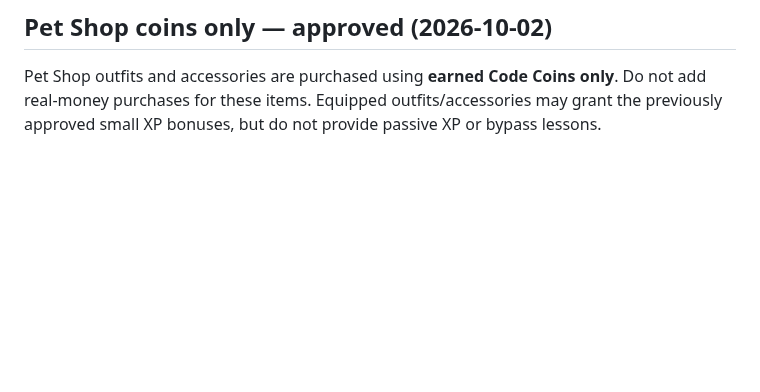
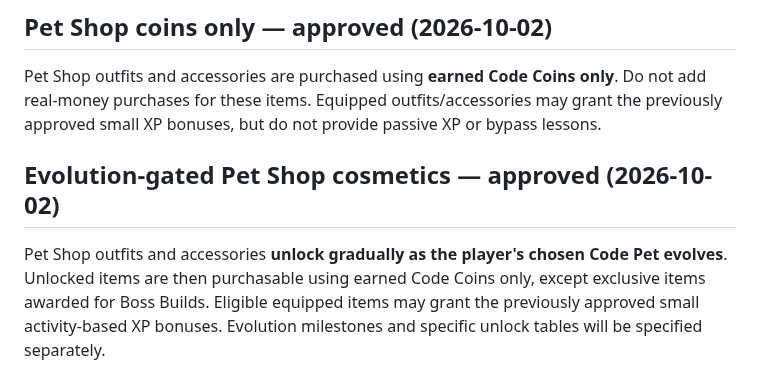
Before and after one commit to ameastudio/Code-life-v2, a Markdown page: DESIGN-LOCK.md, the part around the change. GitHub-like rendering; blank space fills up the shorter version.

Commit message:
Lock gradual pet outfit/accessory unlocks with evolution

```diff
--- a/DESIGN-LOCK.md
+++ b/DESIGN-LOCK.md
@@ -127,3 +127,6 @@ Pet Shop outfits and accessories can provide **small XP bonuses** when equipped,
 
 ## Pet Shop coins only — approved (2026-10-02)
 Pet Shop outfits and accessories are purchased using **earned Code Coins only**. Do not add real-money purchases for these items. Equipped outfits/accessories may grant the previously approved small XP bonuses, but do not provide passive XP or bypass lessons.
+
+## Evolution-gated Pet Shop cosmetics — approved (2026-10-02)
+Pet Shop outfits and accessories **unlock gradually as the player's chosen Code Pet evolves**. Unlocked items are then purchasable using earned Code Coins only, except exclusive items awarded for Boss Builds. Eligible equipped items may grant the previously approved small activity-based XP bonuses. Evolution milestones and specific unlock tables will be specified separately.
```
